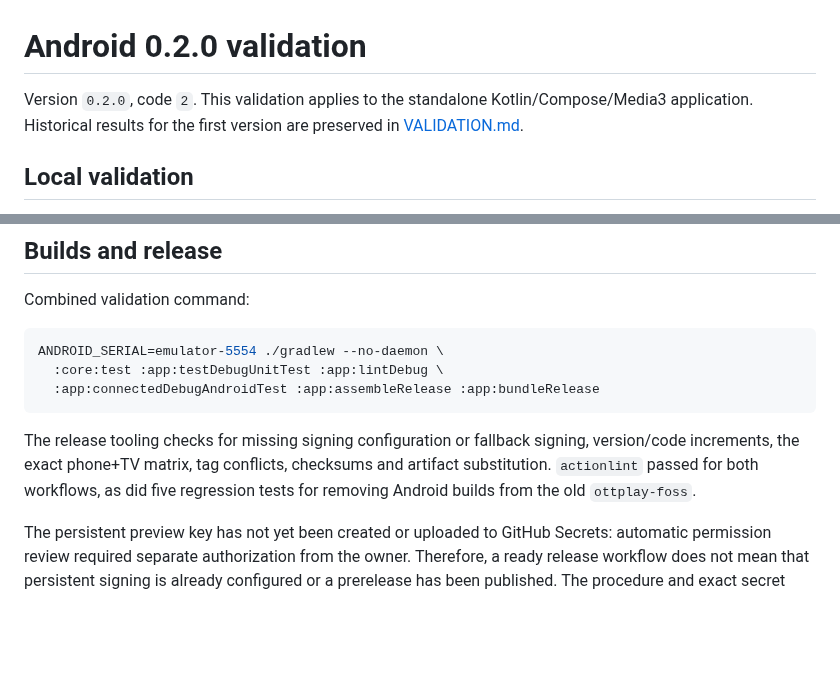
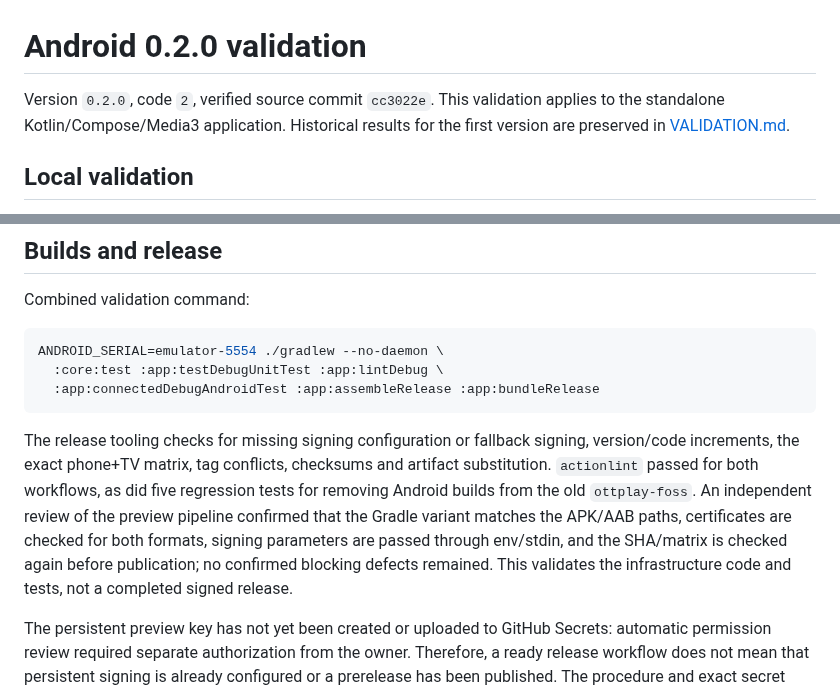
Before and after one commit to open-ott-play/ottplay-android, a Markdown page: docs/VALIDATION-0.2.md, 2 parts joined by grey strips. Rendered like a GitHub page; blank space fills up the shorter version.

````diff
--- a/docs/VALIDATION-0.2.md
+++ b/docs/VALIDATION-0.2.md
@@ -1,6 +1,6 @@
 # Android 0.2.0 validation
 
-Version `0.2.0`, code `2`. This validation applies to the standalone Kotlin/Compose/Media3 application. Historical results for the first version are preserved in [VALIDATION.md](VALIDATION.md).
+Version `0.2.0`, code `2`, verified source commit `cc3022e`. This validation applies to the standalone Kotlin/Compose/Media3 application. Historical results for the first version are preserved in [VALIDATION.md](VALIDATION.md).
 
 ## Local validation
 
@@ -24,7 +42,7 @@ ANDROID_SERIAL=emulator-5554 ./gradlew --no-daemon \
   :app:connectedDebugAndroidTest :app:assembleRelease :app:bundleRelease
 ```
 
-The release tooling checks for missing signing configuration or fallback signing, version/code increments, the exact phone+TV matrix, tag conflicts, checksums and artifact substitution. `actionlint` passed for both workflows, as did five regression tests for removing Android builds from the old `ottplay-foss`.
+The release tooling checks for missing signing configuration or fallback signing, version/code increments, the exact phone+TV matrix, tag conflicts, checksums and artifact substitution. `actionlint` passed for both workflows, as did five regression tests for removing Android builds from the old `ottplay-foss`. An independent review of the preview pipeline confirmed that the Gradle variant matches the APK/AAB paths, certificates are checked for both formats, signing parameters are passed through env/stdin, and the SHA/matrix is checked again before publication; no confirmed blocking defects remained. This validates the infrastructure code and tests, not a completed signed release.
 
 The persistent preview key has not yet been created or uploaded to GitHub Secrets: automatic permission review required separate authorization from the owner. Therefore, a ready release workflow does not mean that persistent signing is already configured or a prerelease has been published. The procedure and exact secret names are in [RELEASING.md](RELEASING.md). The ordinary debug APK uses the local SDK debug signature; unsigned release APK/AAB files are not a completed signed release.
 
````
Also changed, not shown: other parts of docs/VALIDATION-0.2.md (+18 -0 lines), docs/screenshots/phone-0.2-release-player.png (added), 2 other files.
